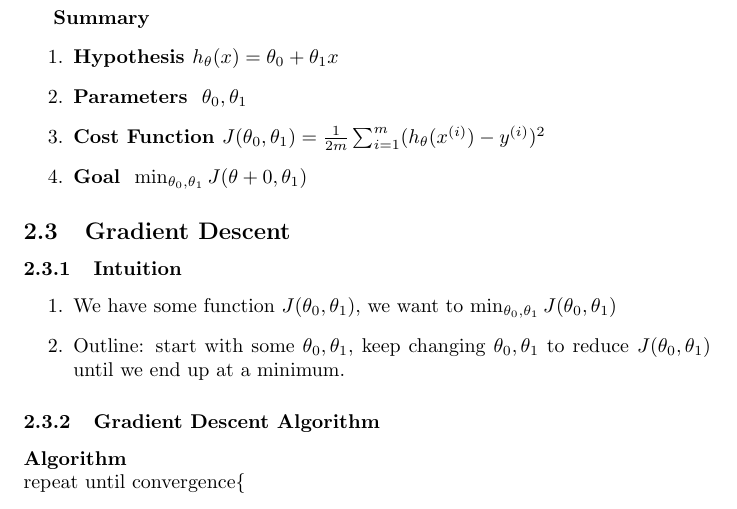
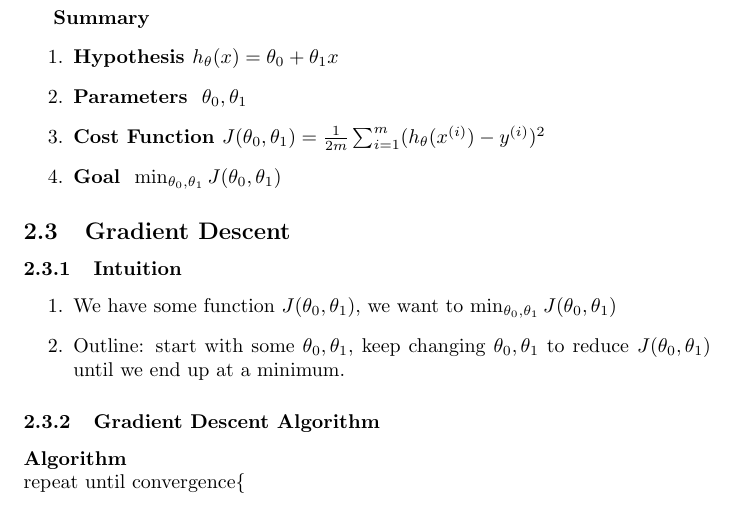
Before and after one commit to jordanhong/Stanford-ML-Notes, a LaTeX document (Notebook/Stanford_Machine_Learning_Notes.tex, which reads Notebook/lec2.tex): part of page 4 of 9, cut so that both start at the same text. Compiled offline with pdfLaTeX.

Commit message:
Updated lec2

```diff
--- a/Notebook/lec2.tex
+++ b/Notebook/lec2.tex
@@ -42,7 +42,7 @@
           \item \textbf{Hypothesis  }$h_\theta (x) = \theta_0 + \theta_1x$
           \item \textbf{Parameters } $\theta_0, \theta_1$
           \item \textbf{Cost Function }$J(\theta_0, \theta_1) = \frac{1}{2m} \sum_{i=1}^{m} (h_\theta(x^{(i)}) - y^{(i)} )^2$
-          \item \textbf{Goal } $\min_{\theta_0, \theta_1} J(\theta+0, \theta_1)$
+          \item \textbf{Goal } $\min_{\theta_0, \theta_1} J(\theta_0, \theta_1)$
 
       \end{enumerate}
 
```
